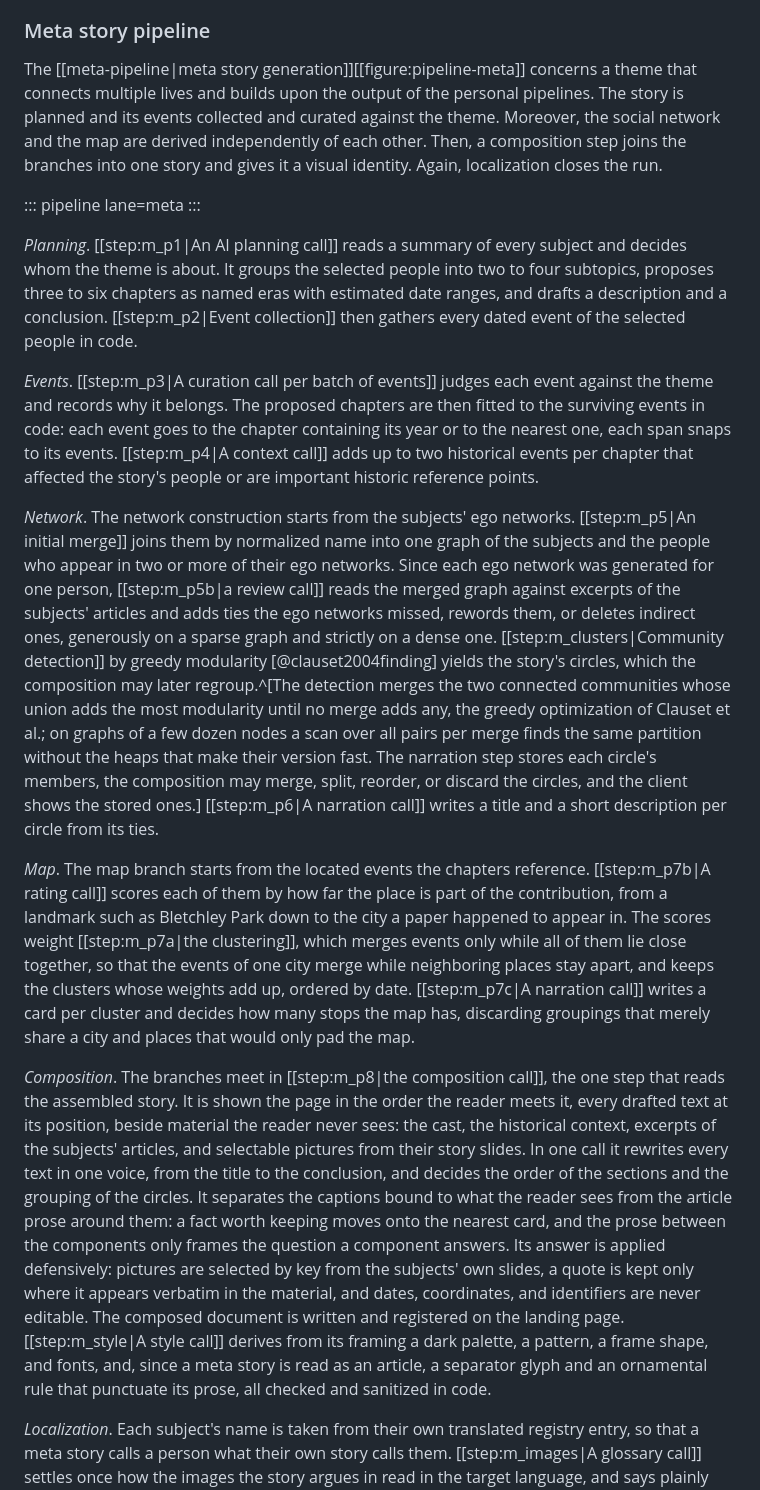
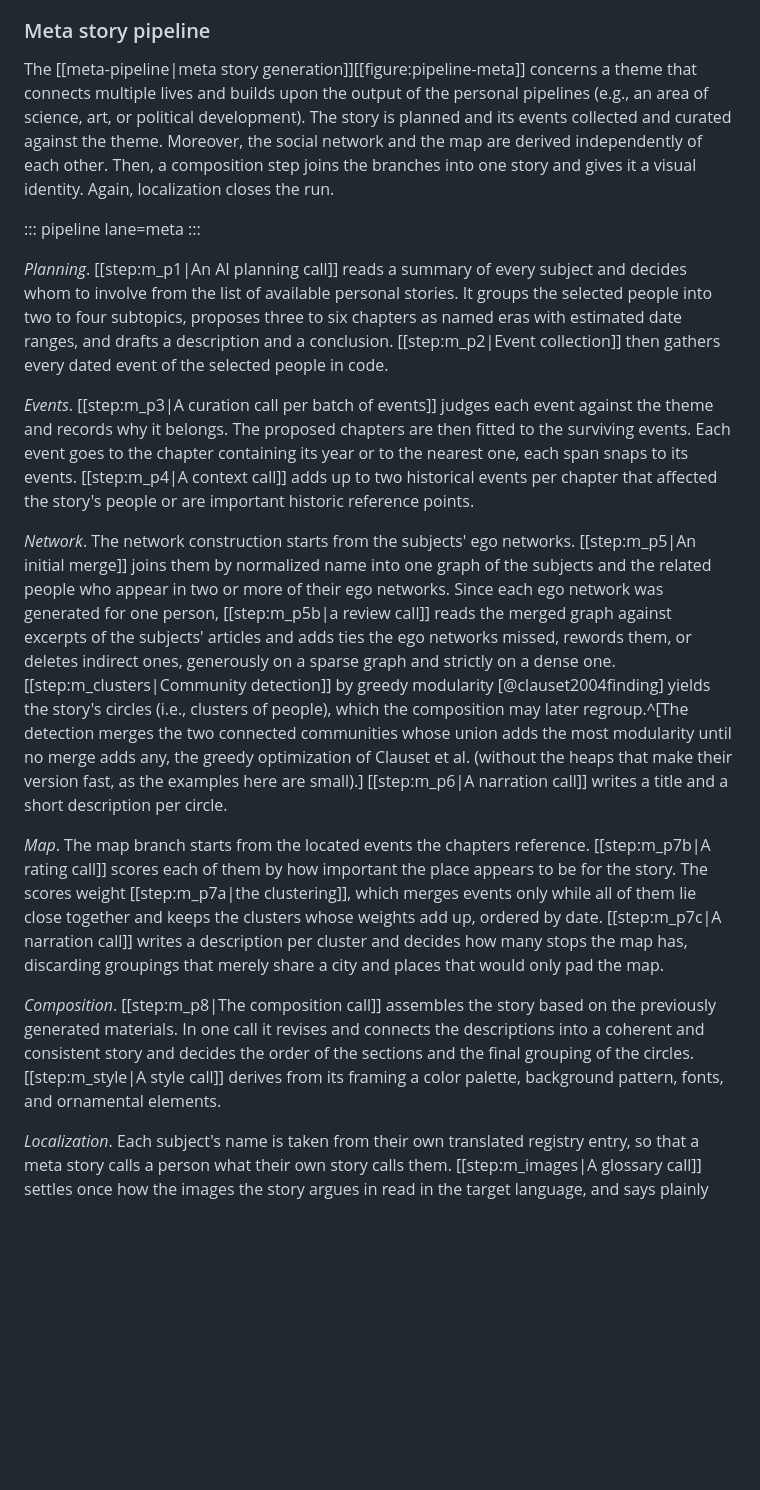
Before and after one commit to fabian-beck/life-ds, a Markdown page: docs/report/report.md, the part around the change. Drawn GitHub-style; blank space fills up the shorter version.

Commit message:
Clarify descriptions in the meta story pipeline and improve consistency in terminology

```diff
--- a/docs/report/report.md
+++ b/docs/report/report.md
@@ -73,20 +73,20 @@ The [[person-pipeline|personal pipeline]] derives data for one biography, from a
 
 ### Meta story pipeline
 
-The [[meta-pipeline|meta story generation]][[figure:pipeline-meta]] concerns a theme that connects multiple lives and builds upon the output of the personal pipelines. The story is planned and its events collected and curated against the theme. Moreover, the social network and the map are derived independently of each other. Then, a composition step joins the branches into one story and gives it a visual identity. Again, localization closes the run.
+The [[meta-pipeline|meta story generation]][[figure:pipeline-meta]] concerns a theme  that connects multiple lives and builds upon the output of the personal pipelines (e.g., an area of science, art, or political development). The story is planned and its events collected and curated against the theme. Moreover, the social network and the map are derived independently of each other. Then, a composition step joins the branches into one story and gives it a visual identity. Again, localization closes the run.
 
 ::: pipeline lane=meta
 :::
 
-*Planning*. [[step:m_p1|An AI planning call]] reads a summary of every subject and decides whom the theme is about. It groups the selected people into two to four subtopics, proposes three to six chapters as named eras with estimated date ranges, and drafts a description and a conclusion. [[step:m_p2|Event collection]] then gathers every dated event of the selected people in code.
+*Planning*. [[step:m_p1|An AI planning call]] reads a summary of every subject and decides whom to involve from the list of available personal stories. It groups the selected people into two to four subtopics, proposes three to six chapters as named eras with estimated date ranges, and drafts a description and a conclusion. [[step:m_p2|Event collection]] then gathers every dated event of the selected people in code.
 
-*Events*. [[step:m_p3|A curation call per batch of events]] judges each event against the theme and records why it belongs. The proposed chapters are then fitted to the surviving events in code: each event goes to the chapter containing its year or to the nearest one, each span snaps to its events. [[step:m_p4|A context call]] adds up to two historical events per chapter that affected the story's people or are important historic reference points.
+*Events*. [[step:m_p3|A curation call per batch of events]] judges each event against the theme and records why it belongs. The proposed chapters are then fitted to the surviving events. Each event goes to the chapter containing its year or to the nearest one, each span snaps to its events. [[step:m_p4|A context call]] adds up to two historical events per chapter that affected the story's people or are important historic reference points.
 
-*Network*. The network construction starts from the subjects' ego networks. [[step:m_p5|An initial merge]] joins them by normalized name into one graph of the subjects and the people who appear in two or more of their ego networks. Since each ego network was generated for one person, [[step:m_p5b|a review call]] reads the merged graph against excerpts of the subjects' articles and adds ties the ego networks missed, rewords them, or deletes indirect ones, generously on a sparse graph and strictly on a dense one. [[step:m_clusters|Community detection]] by greedy modularity [@clauset2004finding] yields the story's circles, which the composition may later regroup.^[The detection merges the two connected communities whose union adds the most modularity until no merge adds any, the greedy optimization of Clauset et al.; on graphs of a few dozen nodes a scan over all pairs per merge finds the same partition without the heaps that make their version fast. The narration step stores each circle's members, the composition may merge, split, reorder, or discard the circles, and the client shows the stored ones.] [[step:m_p6|A narration call]] writes a title and a short description per circle from its ties.
+*Network*. The network construction starts from the subjects' ego networks. [[step:m_p5|An initial merge]] joins them by normalized name into one graph of the subjects and the related people who appear in two or more of their ego networks. Since each ego network was generated for one person, [[step:m_p5b|a review call]] reads the merged graph against excerpts of the subjects' articles and adds ties the ego networks missed, rewords them, or deletes indirect ones, generously on a sparse graph and strictly on a dense one. [[step:m_clusters|Community detection]] by greedy modularity [@clauset2004finding] yields the story's circles (i.e., clusters of people), which the composition may later regroup.^[The detection merges the two connected communities whose union adds the most modularity until no merge adds any, the greedy optimization of Clauset et al. (without the heaps that make their version fast, as the examples here are small).] [[step:m_p6|A narration call]] writes a title and a short description per circle.
 
-*Map*. The map branch starts from the located events the chapters reference. [[step:m_p7b|A rating call]] scores each of them by how far the place is part of the contribution, from a landmark such as Bletchley Park down to the city a paper happened to appear in. The scores weight [[step:m_p7a|the clustering]], which merges events only while all of them lie close together, so that the events of one city merge while neighboring places stay apart, and keeps the clusters whose weights add up, ordered by date. [[step:m_p7c|A narration call]] writes a card per cluster and decides how many stops the map has, discarding groupings that merely share a city and places that would only pad the map.
+*Map*. The map branch starts from the located events the chapters reference. [[step:m_p7b|A rating call]] scores each of them by how important the place appears to be for the story. The scores weight [[step:m_p7a|the clustering]], which merges events only while all of them lie close together and keeps the clusters whose weights add up, ordered by date. [[step:m_p7c|A narration call]] writes a description per cluster and decides how many stops the map has, discarding groupings that merely share a city and places that would only pad the map.
 
-*Composition*. The branches meet in [[step:m_p8|the composition call]], the one step that reads the assembled story. It is shown the page in the order the reader meets it, every drafted text at its position, beside material the reader never sees: the cast, the historical context, excerpts of the subjects' articles, and selectable pictures from their story slides. In one call it rewrites every text in one voice, from the title to the conclusion, and decides the order of the sections and the grouping of the circles. It separates the captions bound to what the reader sees from the article prose around them: a fact worth keeping moves onto the nearest card, and the prose between the components only frames the question a component answers. Its answer is applied defensively: pictures are selected by key from the subjects' own slides, a quote is kept only where it appears verbatim in the material, and dates, coordinates, and identifiers are never editable. The composed document is written and registered on the landing page. [[step:m_style|A style call]] derives from its framing a dark palette, a pattern, a frame shape, and fonts, and, since a meta story is read as an article, a separator glyph and an ornamental rule that punctuate its prose, all checked and sanitized in code.
+*Composition*. [[step:m_p8|The composition call]] assembles the story based on the previously generated materials. In one call it revises and connects the descriptions into a coherent and consistent story and decides the order of the sections and the final grouping of the circles. [[step:m_style|A style call]] derives from its framing a color palette, background pattern,  fonts, and ornamental elements.
 
 *Localization*. Each subject's name is taken from their own translated registry entry, so that a meta story calls a person what their own story calls them. [[step:m_images|A glossary call]] settles once how the images the story argues in read in the target language, and says plainly what an image meant where the language does not use the picture. [[step:m_translate|The translation]] follows the same contract as a person's data and copies event titles verbatim from the translated person data, so that chapter and slide never disagree.
 
```
